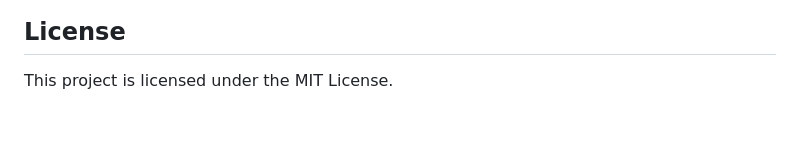
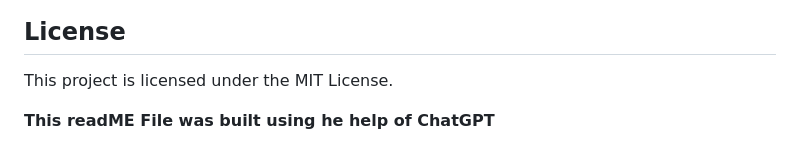
Before and after one commit to dangermouse121985/MyFlix, a Markdown page: README.md, the part around the change. Rendered like a GitHub page; blank space fills up the shorter version.

```diff
--- a/README.md
+++ b/README.md
@@ -116,3 +116,5 @@ Contributions are welcome! Please follow these steps to contribute:
 ## License
 
 This project is licensed under the MIT License.
+
+**This readME File was built using he help of ChatGPT**
```
